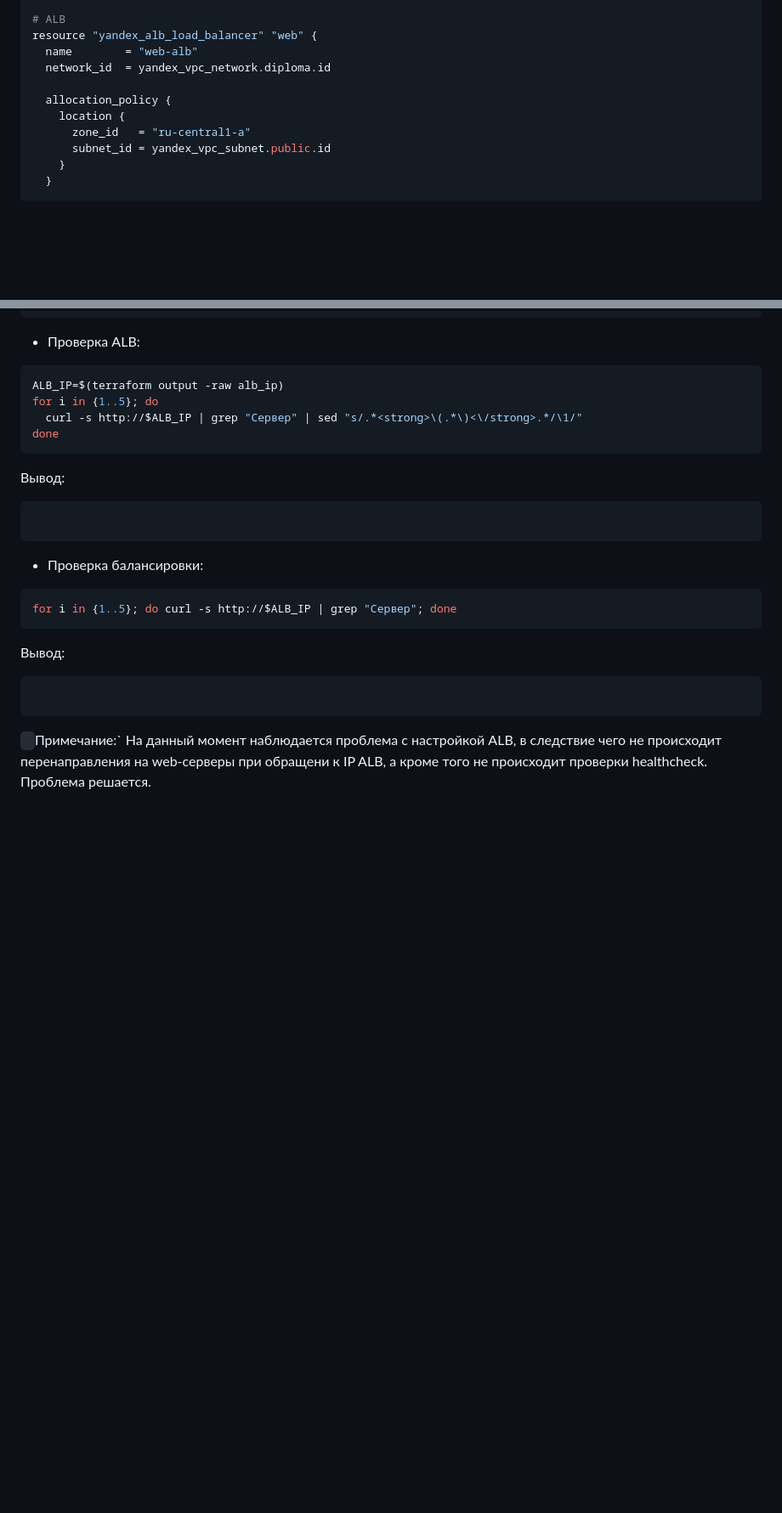
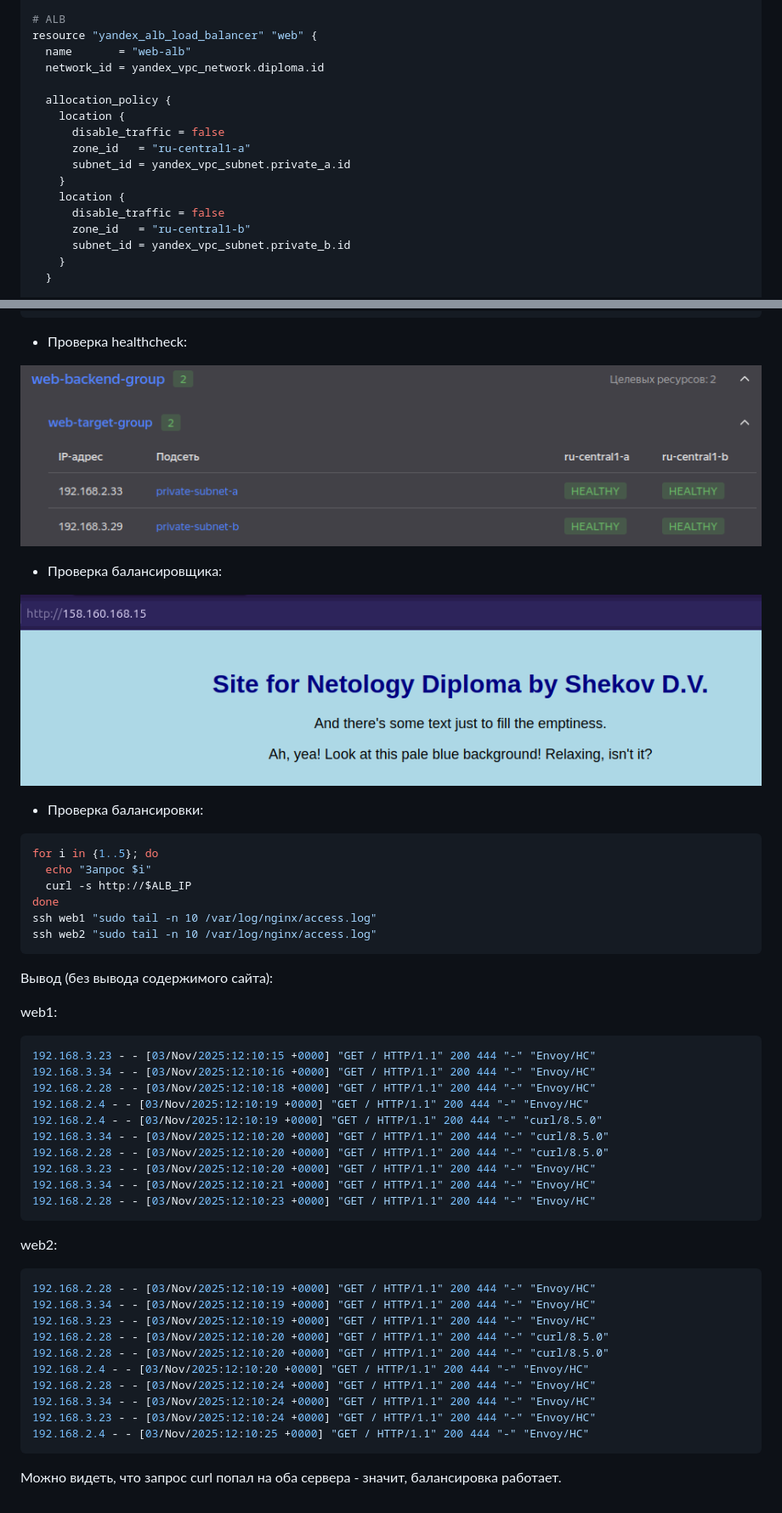
Before and after one commit to Hatteras/netology-diploma, a Markdown page: README.md, 2 parts joined by grey strips. Shown: that part at 85% size. Drawn GitHub-style; pictures changed too: img/bal_answer.png (added), img/hc_status.png (added); folded sections open; blank space fills up the shorter version.

Commit message:
issues fixed, .gitignore updated, stage 4 completed

````diff
--- a/README.md
+++ b/README.md
@@ -1141,13 +1148,19 @@ resource "yandex_alb_virtual_host" "web" {
 
 # ALB
 resource "yandex_alb_load_balancer" "web" {
-  name        = "web-alb"
-  network_id  = yandex_vpc_network.diploma.id
+  name       = "web-alb"
+  network_id = yandex_vpc_network.diploma.id
 
   allocation_policy {
     location {
+      disable_traffic = false
       zone_id   = "ru-central1-a"
-      subnet_id = yandex_vpc_subnet.public.id
+      subnet_id = yandex_vpc_subnet.private_a.id
+    }
+    location {
+      disable_traffic = false
+      zone_id   = "ru-central1-b"
+      subnet_id = yandex_vpc_subnet.private_b.id
     }
   }
 
@@ -1277,26 +1290,49 @@ Accept-Ranges: bytes
     <p>Ah, yea! Look at this pale blue background! Relaxing, isn't it?</p>
 </body>
 ```
-  - Проверка ALB:
-```bash
-ALB_IP=$(terraform output -raw alb_ip)
-for i in {1..5}; do
-  curl -s http://$ALB_IP | grep "Сервер" | sed "s/.*<strong>\(.*\)<\/strong>.*/\1/"
-done
-```
-Вывод:
-```bash
+  - Проверка healthcheck:
 
-```
+![hc_status](./img/hc_status.png)
+  - Проверка балансировщика:
+
+![bal_answer](./img/bal_answer.png)
   - Проверка балансировки:
 ```bash
-for i in {1..5}; do curl -s http://$ALB_IP | grep "Сервер"; done
+for i in {1..5}; do
+  echo "Запрос $i"
+  curl -s http://$ALB_IP
+done
+ssh web1 "sudo tail -n 10 /var/log/nginx/access.log"
+ssh web2 "sudo tail -n 10 /var/log/nginx/access.log"
 ```
-Вывод:
+Вывод (без вывода содержимого сайта):
+
+web1:
 ```bash
-
+192.168.3.23 - - [03/Nov/2025:12:10:15 +0000] "GET / HTTP/1.1" 200 444 "-" "Envoy/HC"
+192.168.3.34 - - [03/Nov/2025:12:10:16 +0000] "GET / HTTP/1.1" 200 444 "-" "Envoy/HC"
+192.168.2.28 - - [03/Nov/2025:12:10:18 +0000] "GET / HTTP/1.1" 200 444 "-" "Envoy/HC"
+192.168.2.4 - - [03/Nov/2025:12:10:19 +0000] "GET / HTTP/1.1" 200 444 "-" "Envoy/HC"
+192.168.2.4 - - [03/Nov/2025:12:10:19 +0000] "GET / HTTP/1.1" 200 444 "-" "curl/8.5.0"
+192.168.3.34 - - [03/Nov/2025:12:10:20 +0000] "GET / HTTP/1.1" 200 444 "-" "curl/8.5.0"
+192.168.2.28 - - [03/Nov/2025:12:10:20 +0000] "GET / HTTP/1.1" 200 444 "-" "curl/8.5.0"
+192.168.3.23 - - [03/Nov/2025:12:10:20 +0000] "GET / HTTP/1.1" 200 444 "-" "Envoy/HC"
+192.168.3.34 - - [03/Nov/2025:12:10:21 +0000] "GET / HTTP/1.1" 200 444 "-" "Envoy/HC"
+192.168.2.28 - - [03/Nov/2025:12:10:23 +0000] "GET / HTTP/1.1" 200 444 "-" "Envoy/HC"
 ```
-`
-`Примечание:` На данный момент наблюдается проблема с настройкой ALB, в следствие чего не происходит перенаправления на web-серверы при обращени к IP ALB, а кроме того не происходит проверки healthcheck. Проблема решается.
+web2:
+```bash
+192.168.2.28 - - [03/Nov/2025:12:10:19 +0000] "GET / HTTP/1.1" 200 444 "-" "Envoy/HC"
+192.168.3.34 - - [03/Nov/2025:12:10:19 +0000] "GET / HTTP/1.1" 200 444 "-" "Envoy/HC"
+192.168.3.23 - - [03/Nov/2025:12:10:19 +0000] "GET / HTTP/1.1" 200 444 "-" "Envoy/HC"
+192.168.2.28 - - [03/Nov/2025:12:10:20 +0000] "GET / HTTP/1.1" 200 444 "-" "curl/8.5.0"
+192.168.2.28 - - [03/Nov/2025:12:10:20 +0000] "GET / HTTP/1.1" 200 444 "-" "curl/8.5.0"
+192.168.2.4 - - [03/Nov/2025:12:10:20 +0000] "GET / HTTP/1.1" 200 444 "-" "Envoy/HC"
+192.168.2.28 - - [03/Nov/2025:12:10:24 +0000] "GET / HTTP/1.1" 200 444 "-" "Envoy/HC"
+192.168.3.34 - - [03/Nov/2025:12:10:24 +0000] "GET / HTTP/1.1" 200 444 "-" "Envoy/HC"
+192.168.3.23 - - [03/Nov/2025:12:10:24 +0000] "GET / HTTP/1.1" 200 444 "-" "Envoy/HC"
+192.168.2.4 - - [03/Nov/2025:12:10:25 +0000] "GET / HTTP/1.1" 200 444 "-" "Envoy/HC"
+```
+Можно видеть, что запрос curl попал на оба сервера - значит, балансировка работает.
 
 </details>
````
Also changed, not shown: other parts of README.md (+9 -2 lines), 5 other files.
